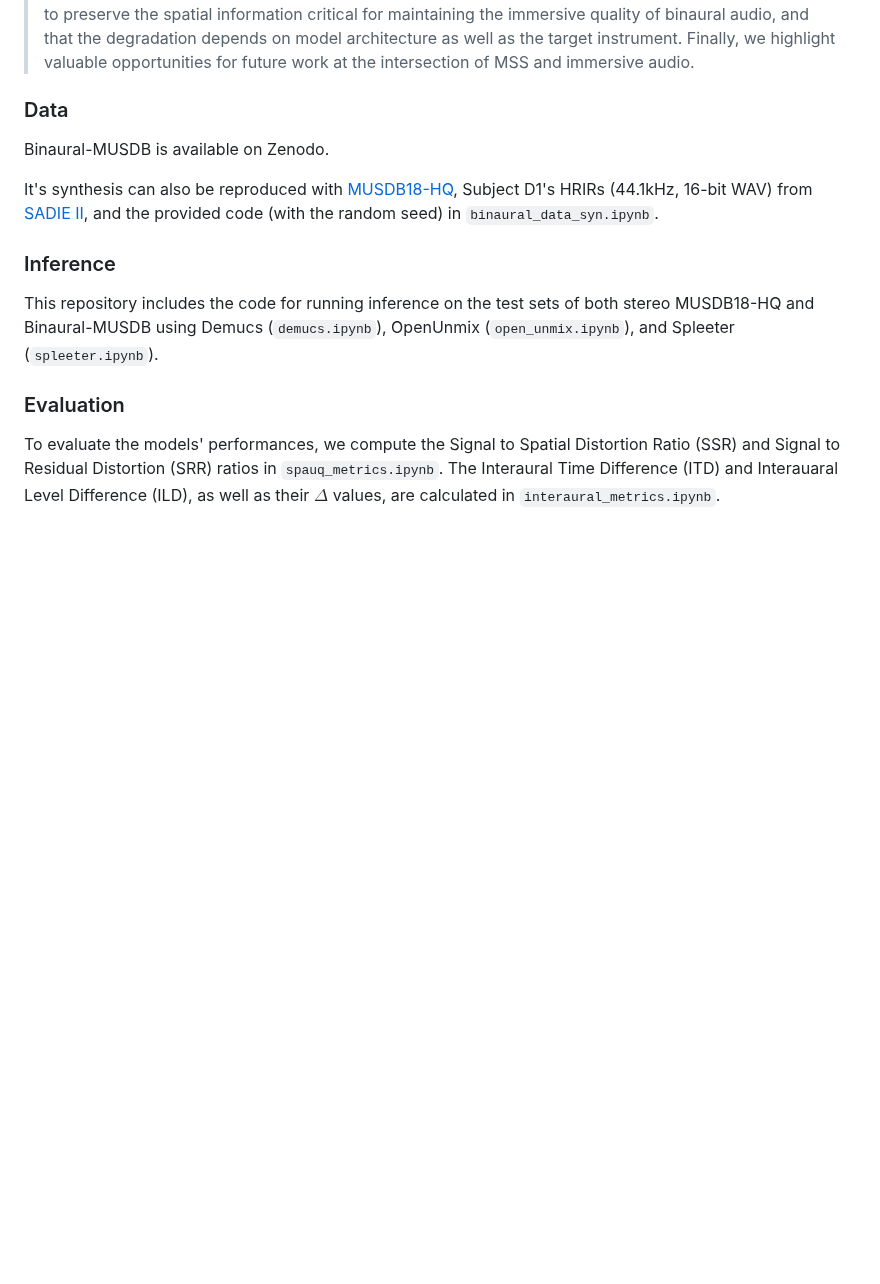
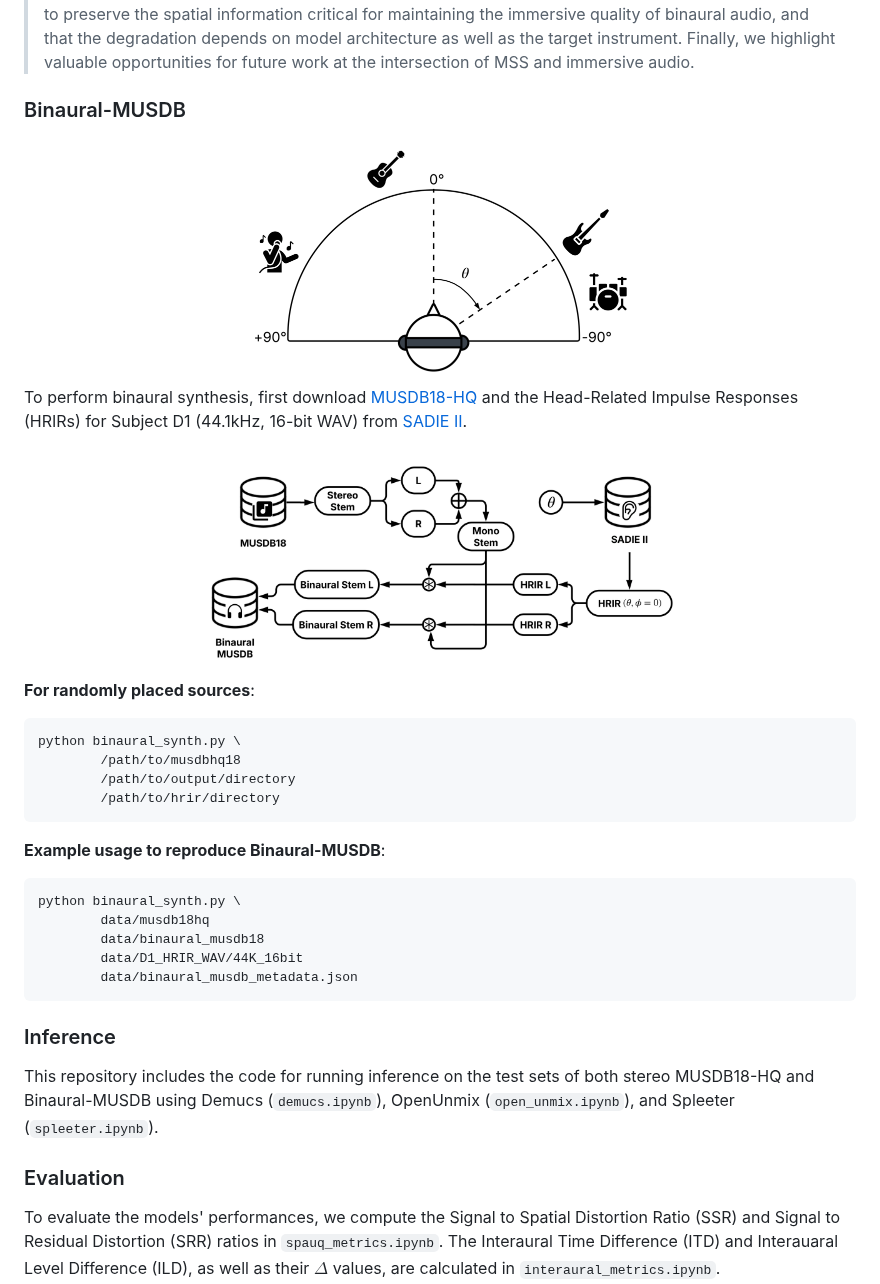
Before and after one commit to richa-namballa/binaural-mss, a Markdown page: README.md, the part around the change. GitHub-like rendering; pictures changed too: assets/dataset_creation.png (added), assets/source_placement.png (added); blank space fills up the shorter version.

Commit message:
Update README with synth instructions

````diff
--- a/README.md
+++ b/README.md
@@ -5,11 +5,34 @@ by Richa Namballa, Dr. Agnieszka Roginska, and Dr. Magdalena Fuentes.
 > Binaural audio remains underexplored within the music information retrieval community. Motivated by the rising popularity of virtual and augmented reality experiences as well as potential applications to accessibility, we investigate how well existing music source separation (MSS) models perform on binaural audio. Although these models process two-channel inputs, it is unclear how effectively they retain spatial information. In this work, we evaluate how several popular MSS models preserve spatial information on both standard stereo and novel binaural datasets. Our binaural data is synthesized using stems from MUSDB18-HQ and open-source head-related transfer functions by positioning instrument sources randomly along the horizontal plane. We then assess the spatial quality of the separated stems using signal processing and interaural cue-based metrics. Our results show that stereo MSS models fail to preserve  the spatial information critical for maintaining the immersive quality of binaural audio, and that the degradation depends on model architecture as well as the target instrument. Finally, we highlight valuable opportunities for future work at the intersection of MSS and immersive audio.
 
 
-### Data
+### Binaural-MUSDB
 
-Binaural-MUSDB is available on Zenodo.
+<center><img src="assets/source_placement.png" width="400"></center>
 
-It's synthesis can also be reproduced with [MUSDB18-HQ](https://zenodo.org/records/3338373), Subject D1's HRIRs (44.1kHz, 16-bit WAV) from [SADIE II](https://www.york.ac.uk/sadie-project/database.html), and the provided code (with the random seed) in `binaural_data_syn.ipynb`.
+To perform binaural synthesis, first download [MUSDB18-HQ](https://zenodo.org/records/3338373) and the Head-Related Impulse Responses (HRIRs) for Subject D1 (44.1kHz, 16-bit WAV) from [SADIE II](https://www.york.ac.uk/sadie-project/database.html).
+
+<center><img src="assets/dataset_creation.png" width="500"></center>
+
+**For randomly placed sources**:
+
+```
+python binaural_synth.py \
+        /path/to/musdbhq18
+        /path/to/output/directory
+        /path/to/hrir/directory
+```
+
+**Example usage to reproduce Binaural-MUSDB**:
+
+```
+python binaural_synth.py \
+        data/musdb18hq
+        data/binaural_musdb18
+        data/D1_HRIR_WAV/44K_16bit
+        data/binaural_musdb_metadata.json
+```
+
+
 
 ### Inference
 
````
